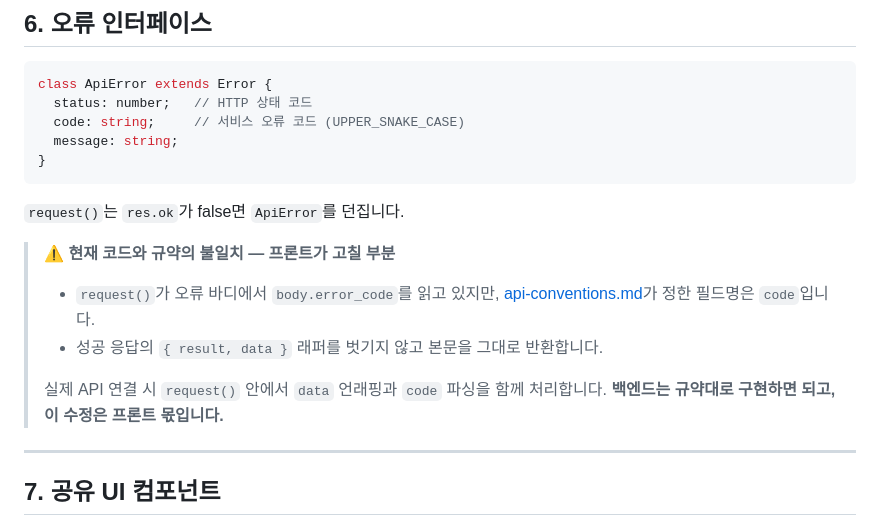
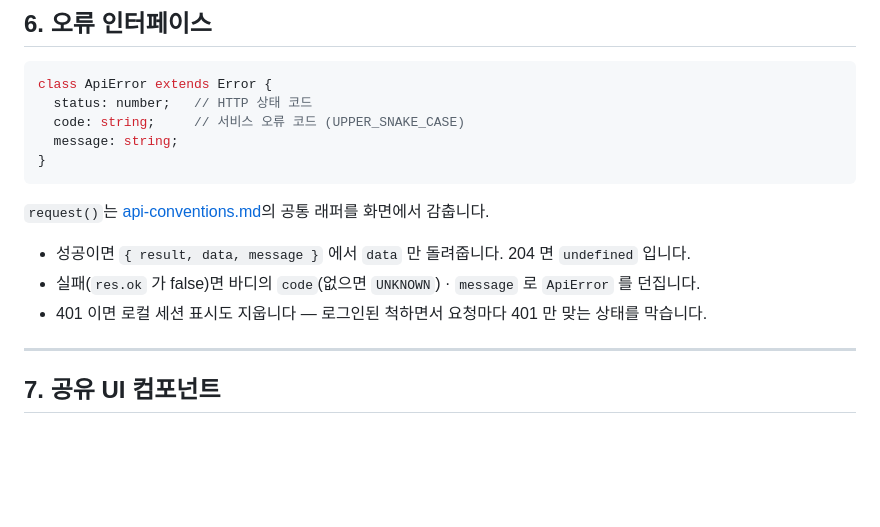
Before and after one commit to kakaotechcampus-4/ktc4-kyungpook-2, a Markdown page: docs/frontend/feature-interfaces.md, the part around the change. GitHub-like rendering; blank space fills up the shorter version.

````diff
--- a/docs/frontend/feature-interfaces.md
+++ b/docs/frontend/feature-interfaces.md
@@ -442,16 +442,11 @@ class ApiError extends Error {
 }
 ```
 
-`request()`는 `res.ok`가 false면 `ApiError`를 던집니다.
+`request()`는 [api-conventions.md](../api/api-conventions.md)의 공통 래퍼를 화면에서 감춥니다.
 
-> ⚠️ **현재 코드와 규약의 불일치 — 프론트가 고칠 부분**
->
-> - `request()`가 오류 바디에서 `body.error_code`를 읽고 있지만,
->   [api-conventions.md](../api/api-conventions.md)가 정한 필드명은 `code`입니다.
-> - 성공 응답의 `{ result, data }` 래퍼를 벗기지 않고 본문을 그대로 반환합니다.
->
-> 실제 API 연결 시 `request()` 안에서 `data` 언래핑과 `code` 파싱을 함께 처리합니다.
-> **백엔드는 규약대로 구현하면 되고, 이 수정은 프론트 몫입니다.**
+- 성공이면 `{ result, data, message }` 에서 `data` 만 돌려줍니다. 204 면 `undefined` 입니다.
+- 실패(`res.ok` 가 false)면 바디의 `code`(없으면 `UNKNOWN`) · `message` 로 `ApiError` 를 던집니다.
+- 401 이면 로컬 세션 표시도 지웁니다 — 로그인된 척하면서 요청마다 401 만 맞는 상태를 막습니다.
 
 ---
 
````
Also changed, not shown: docs/api/api-spec.md (+1 -10 lines), docs/frontend/feature-spec.md (+2 -2 lines).
